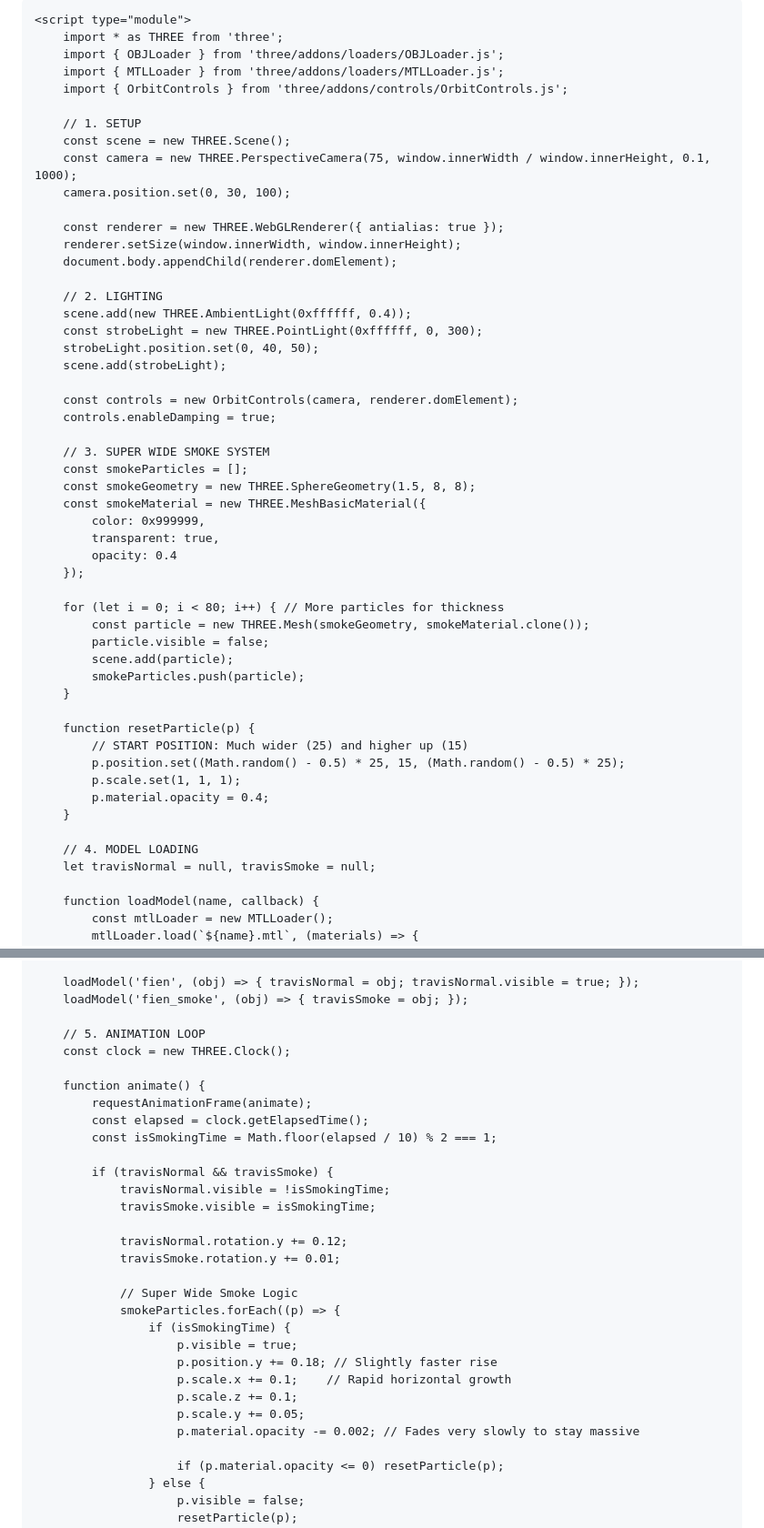
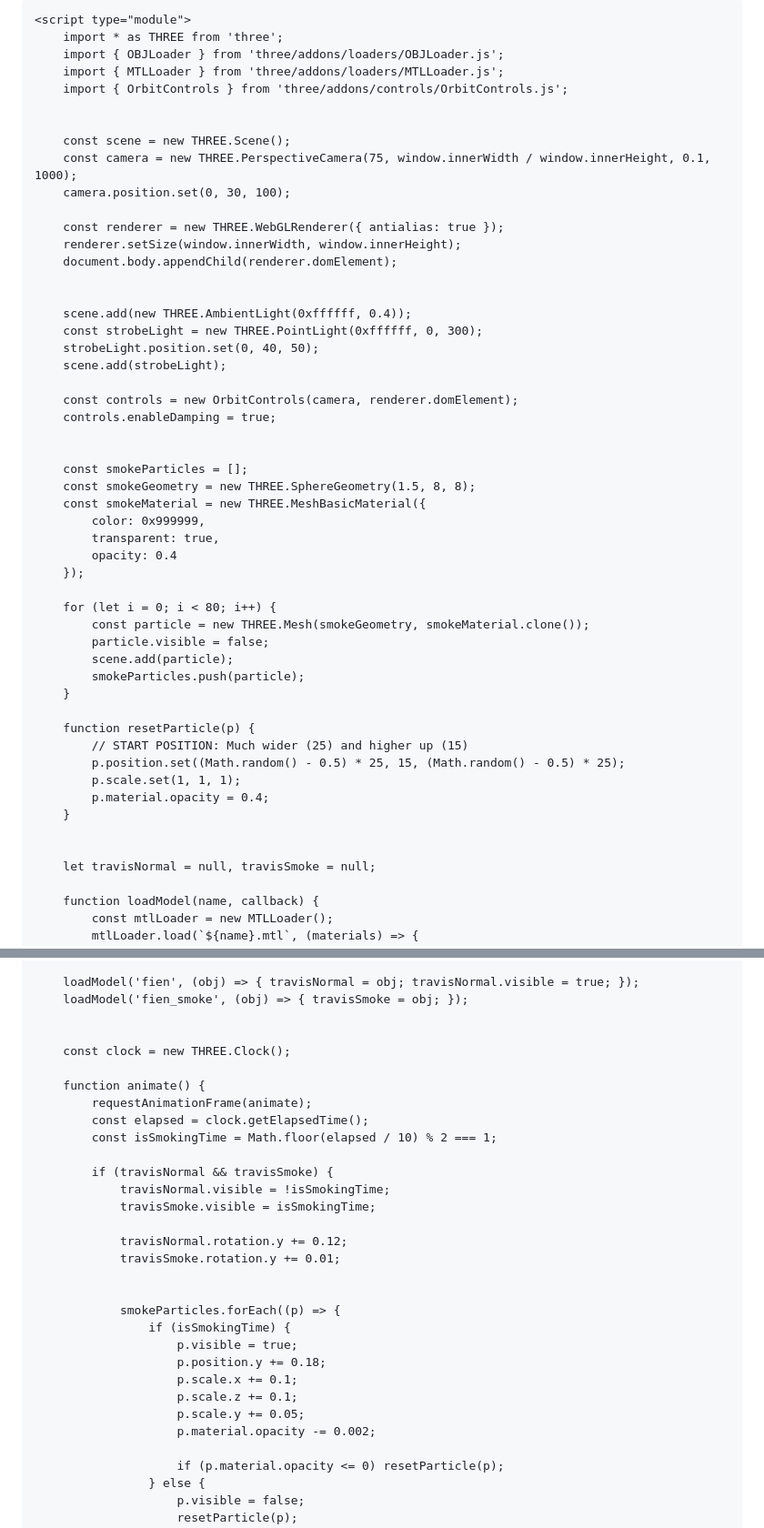
Before and after one commit to maxCoder110/first-Three.js-project, a Markdown page: README.md, 2 parts joined by grey strips. Shown: that part at 91% size. Rendered like a GitHub page.

```diff
--- a/README.md
+++ b/README.md
@@ -4,7 +4,7 @@
     <meta charset="UTF-8">
     <title>FE!N - Super Wide Smoke</title>
     <style>
-        body { margin: 0; overflow: hidden; background-color: #000; }
+        body { margin: 0; overflow: hidden; background-color: #765; }
         canvas { display: block; }
     </style>
 </head>
@@ -24,7 +24,7 @@
         import { MTLLoader } from 'three/addons/loaders/MTLLoader.js';
         import { OrbitControls } from 'three/addons/controls/OrbitControls.js';
 
-        // 1. SETUP
+
         const scene = new THREE.Scene();
         const camera = new THREE.PerspectiveCamera(75, window.innerWidth / window.innerHeight, 0.1, 1000);
         camera.position.set(0, 30, 100);
@@ -33,7 +33,7 @@
         renderer.setSize(window.innerWidth, window.innerHeight);
         document.body.appendChild(renderer.domElement);
 
-        // 2. LIGHTING
+
         scene.add(new THREE.AmbientLight(0xffffff, 0.4));
         const strobeLight = new THREE.PointLight(0xffffff, 0, 300);
         strobeLight.position.set(0, 40, 50);
@@ -42,7 +42,7 @@
         const controls = new OrbitControls(camera, renderer.domElement);
         controls.enableDamping = true;
 
-        // 3. SUPER WIDE SMOKE SYSTEM
+
         const smokeParticles = [];
         const smokeGeometry = new THREE.SphereGeometry(1.5, 8, 8);
         const smokeMaterial = new THREE.MeshBasicMaterial({
@@ -51,7 +51,7 @@
             opacity: 0.4
         });
 
-        for (let i = 0; i < 80; i++) { // More particles for thickness
+        for (let i = 0; i < 80; i++) {
             const particle = new THREE.Mesh(smokeGeometry, smokeMaterial.clone());
             particle.visible = false;
             scene.add(particle);
@@ -65,7 +65,7 @@
             p.material.opacity = 0.4;
         }
 
-        // 4. MODEL LOADING
+
         let travisNormal = null, travisSmoke = null;
 
         function loadModel(name, callback) {
@@ -95,7 +95,7 @@
         loadModel('fien', (obj) => { travisNormal = obj; travisNormal.visible = true; });
         loadModel('fien_smoke', (obj) => { travisSmoke = obj; });
 
-        // 5. ANIMATION LOOP
+
         const clock = new THREE.Clock();
 
         function animate() {
@@ -110,15 +110,15 @@
                 travisNormal.rotation.y += 0.12;
                 travisSmoke.rotation.y += 0.01;
 
-                // Super Wide Smoke Logic
+
                 smokeParticles.forEach((p) => {
                     if (isSmokingTime) {
                         p.visible = true;
-                        p.position.y += 0.18; // Slightly faster rise
-                        p.scale.x += 0.1;    // Rapid horizontal growth
+                        p.position.y += 0.18;
+                        p.scale.x += 0.1;
                         p.scale.z += 0.1;
                         p.scale.y += 0.05;
-                        p.material.opacity -= 0.002; // Fades very slowly to stay massive
+                        p.material.opacity -= 0.002;
 
                         if (p.material.opacity <= 0) resetParticle(p);
                     } else {
```
